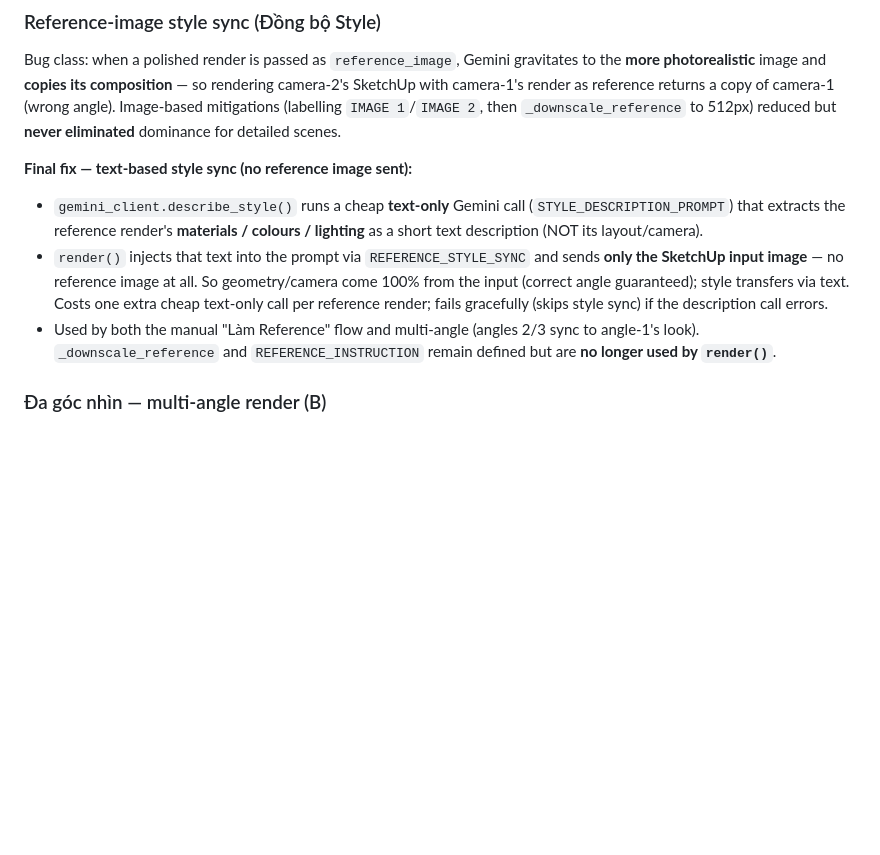
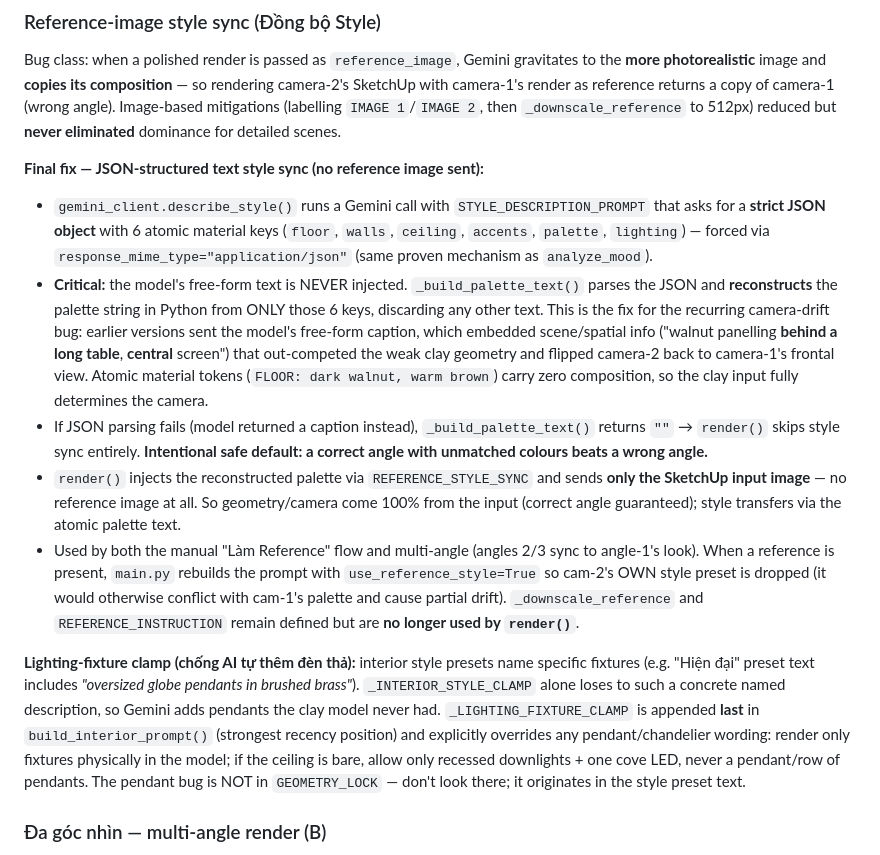
Before and after one commit to tashumejsc/HungArch-AI-Render, a Markdown page: CLAUDE.md, the part around the change. GitHub-like rendering; blank space fills up the shorter version.

Commit message:
docs: cap nhat CLAUDE.md - JSON style sync + lighting fixture clamp
Ghi lai 2 co che moi cho instance Claude sau:
- describe_style() gio ep JSON 6 khoa nguyen tu, dung lai palette bang Python
  (_build_palette_text); KHONG bao gio tiem text tu do (chong drift goc cam).
  Parse fail -> "" -> bo qua sync (default an toan: dung goc hon sai goc).
- _LIGHTING_FIXTURE_CLAMP dat cuoi build_interior_prompt: pendant bug nam o
  STYLE PRESET text, KHONG phai GEOMETRY_LOCK.

Co-Authored-By: Claude Opus 4.8 <noreply@anthropic.com>

```diff
--- a/CLAUDE.md
+++ b/CLAUDE.md
@@ -139,10 +139,14 @@ The current `2d_render` is the original simple prompt: `build_drawing_prompt()`
 
 Bug class: when a polished render is passed as `reference_image`, Gemini gravitates to the **more photorealistic** image and **copies its composition** — so rendering camera-2's SketchUp with camera-1's render as reference returns a copy of camera-1 (wrong angle). Image-based mitigations (labelling `IMAGE 1`/`IMAGE 2`, then `_downscale_reference` to 512px) reduced but **never eliminated** dominance for detailed scenes.
 
-**Final fix — text-based style sync (no reference image sent):**
-- `gemini_client.describe_style()` runs a cheap **text-only** Gemini call (`STYLE_DESCRIPTION_PROMPT`) that extracts the reference render's **materials / colours / lighting** as a short text description (NOT its layout/camera).
-- `render()` injects that text into the prompt via `REFERENCE_STYLE_SYNC` and sends **only the SketchUp input image** — no reference image at all. So geometry/camera come 100% from the input (correct angle guaranteed); style transfers via text. Costs one extra cheap text-only call per reference render; fails gracefully (skips style sync) if the description call errors.
-- Used by both the manual "Làm Reference" flow and multi-angle (angles 2/3 sync to angle-1's look). `_downscale_reference` and `REFERENCE_INSTRUCTION` remain defined but are **no longer used by `render()`**.
+**Final fix — JSON-structured text style sync (no reference image sent):**
+- `gemini_client.describe_style()` runs a Gemini call with `STYLE_DESCRIPTION_PROMPT` that asks for a **strict JSON object** with 6 atomic material keys (`floor`, `walls`, `ceiling`, `accents`, `palette`, `lighting`) — forced via `response_mime_type="application/json"` (same proven mechanism as `analyze_mood`).
+- **Critical:** the model's free-form text is NEVER injected. `_build_palette_text()` parses the JSON and **reconstructs** the palette string in Python from ONLY those 6 keys, discarding any other text. This is the fix for the recurring camera-drift bug: earlier versions sent the model's free-form caption, which embedded scene/spatial info ("walnut panelling **behind a long table**, **central** screen") that out-competed the weak clay geometry and flipped camera-2 back to camera-1's frontal view. Atomic material tokens (`FLOOR: dark walnut, warm brown`) carry zero composition, so the clay input fully determines the camera.
+- If JSON parsing fails (model returned a caption instead), `_build_palette_text()` returns `""` → `render()` skips style sync entirely. **Intentional safe default: a correct angle with unmatched colours beats a wrong angle.**
+- `render()` injects the reconstructed palette via `REFERENCE_STYLE_SYNC` and sends **only the SketchUp input image** — no reference image at all. So geometry/camera come 100% from the input (correct angle guaranteed); style transfers via the atomic palette text.
+- Used by both the manual "Làm Reference" flow and multi-angle (angles 2/3 sync to angle-1's look). When a reference is present, `main.py` rebuilds the prompt with `use_reference_style=True` so cam-2's OWN style preset is dropped (it would otherwise conflict with cam-1's palette and cause partial drift). `_downscale_reference` and `REFERENCE_INSTRUCTION` remain defined but are **no longer used by `render()`**.
+
+**Lighting-fixture clamp (chống AI tự thêm đèn thả):** interior style presets name specific fixtures (e.g. "Hiện đại" preset text includes *"oversized globe pendants in brushed brass"*). `_INTERIOR_STYLE_CLAMP` alone loses to such a concrete named description, so Gemini adds pendants the clay model never had. `_LIGHTING_FIXTURE_CLAMP` is appended **last** in `build_interior_prompt()` (strongest recency position) and explicitly overrides any pendant/chandelier wording: render only fixtures physically in the model; if the ceiling is bare, allow only recessed downlights + one cove LED, never a pendant/row of pendants. The pendant bug is NOT in `GEOMETRY_LOCK` — don't look there; it originates in the style preset text.
 
 ### Đa góc nhìn — multi-angle render (B)
 
```
